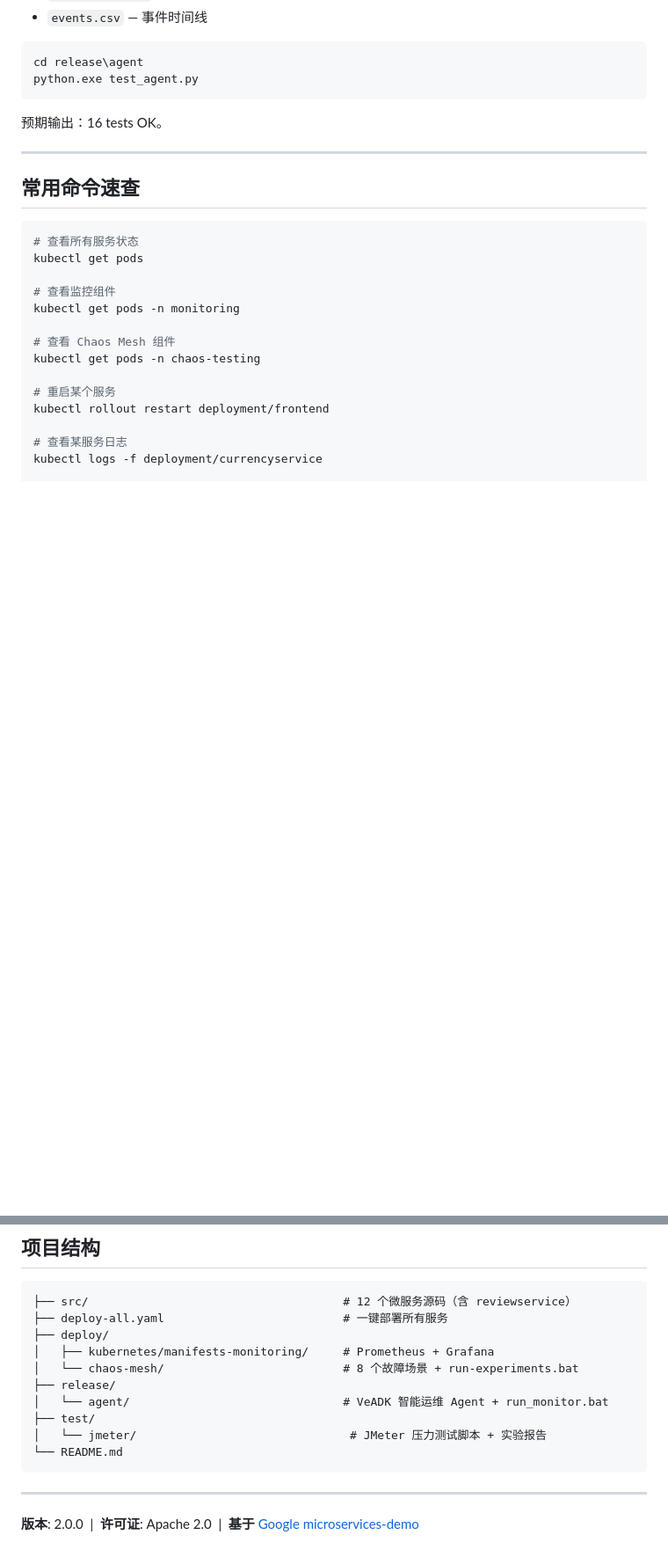
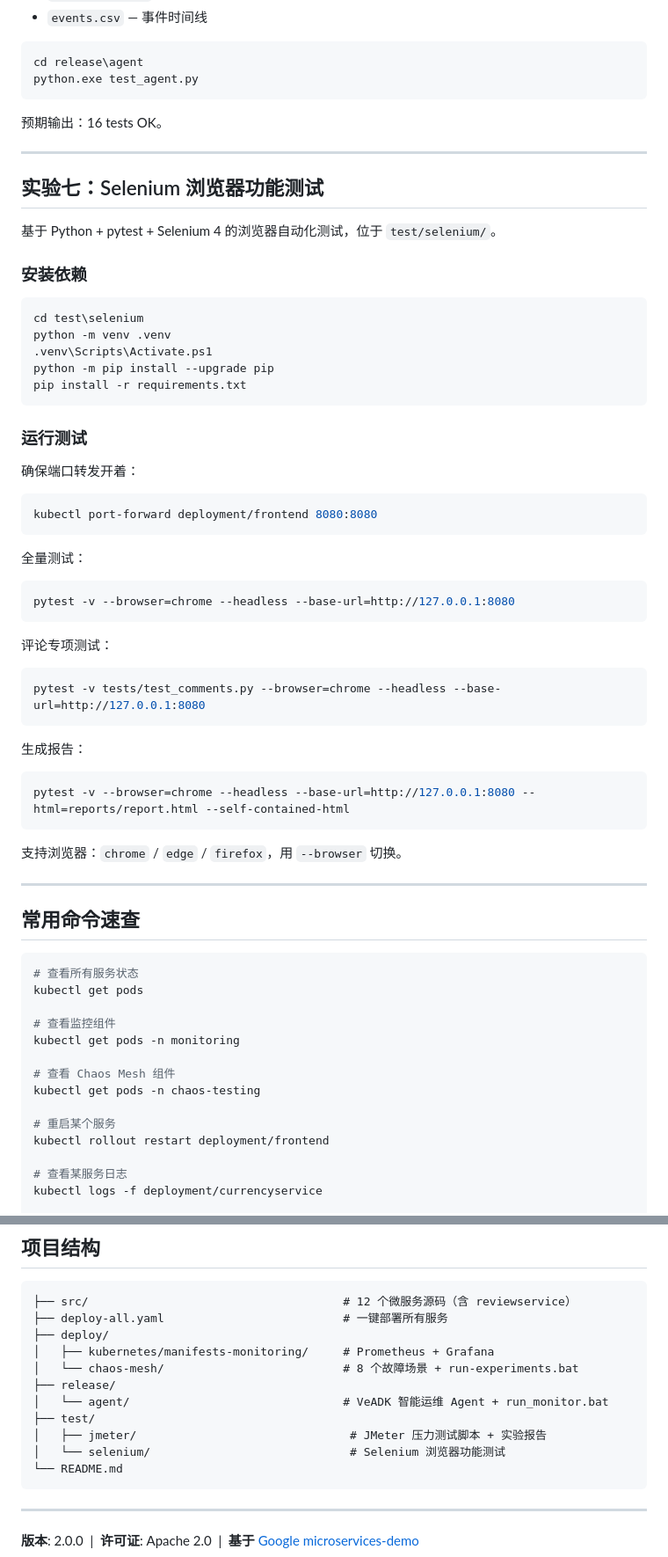
Before and after one commit to zuoyeweifengchuihaitang/Online-Boutique-Add, a Markdown page: README.md, 2 parts joined by grey strips. Shown at 88% size. Drawn GitHub-style; blank space fills up the shorter version.

Commit message:
docs: add 实验七 Selenium 浏览器功能测试 to README

````diff
--- a/README.md
+++ b/README.md
@@ -298,6 +298,46 @@ python.exe test_agent.py
 
 ---
 
+## 实验七：Selenium 浏览器功能测试
+
+基于 Python + pytest + Selenium 4 的浏览器自动化测试，位于 `test/selenium/`。
+
+### 安装依赖
+
+```powershell
+cd test\selenium
+python -m venv .venv
+.venv\Scripts\Activate.ps1
+python -m pip install --upgrade pip
+pip install -r requirements.txt
+```
+
+### 运行测试
+
+确保端口转发开着：
+```powershell
+kubectl port-forward deployment/frontend 8080:8080
+```
+
+全量测试：
+```powershell
+pytest -v --browser=chrome --headless --base-url=http://127.0.0.1:8080
+```
+
+评论专项测试：
+```powershell
+pytest -v tests/test_comments.py --browser=chrome --headless --base-url=http://127.0.0.1:8080
+```
+
+生成报告：
+```powershell
+pytest -v --browser=chrome --headless --base-url=http://127.0.0.1:8080 --html=reports/report.html --self-contained-html
+```
+
+支持浏览器：`chrome` / `edge` / `firefox`，用 `--browser` 切换。
+
+---
+
 ## 常用命令速查
 
 ```bash
@@ -368,7 +408,8 @@ minikube delete     # 完全删除（释放资源）
 ├── release/
 │   └── agent/                               # VeADK 智能运维 Agent + run_monitor.bat
 ├── test/
-│   └── jmeter/                               # JMeter 压力测试脚本 + 实验报告
+│   ├── jmeter/                               # JMeter 压力测试脚本 + 实验报告
+│   └── selenium/                             # Selenium 浏览器功能测试
 └── README.md
 ```
 
````
